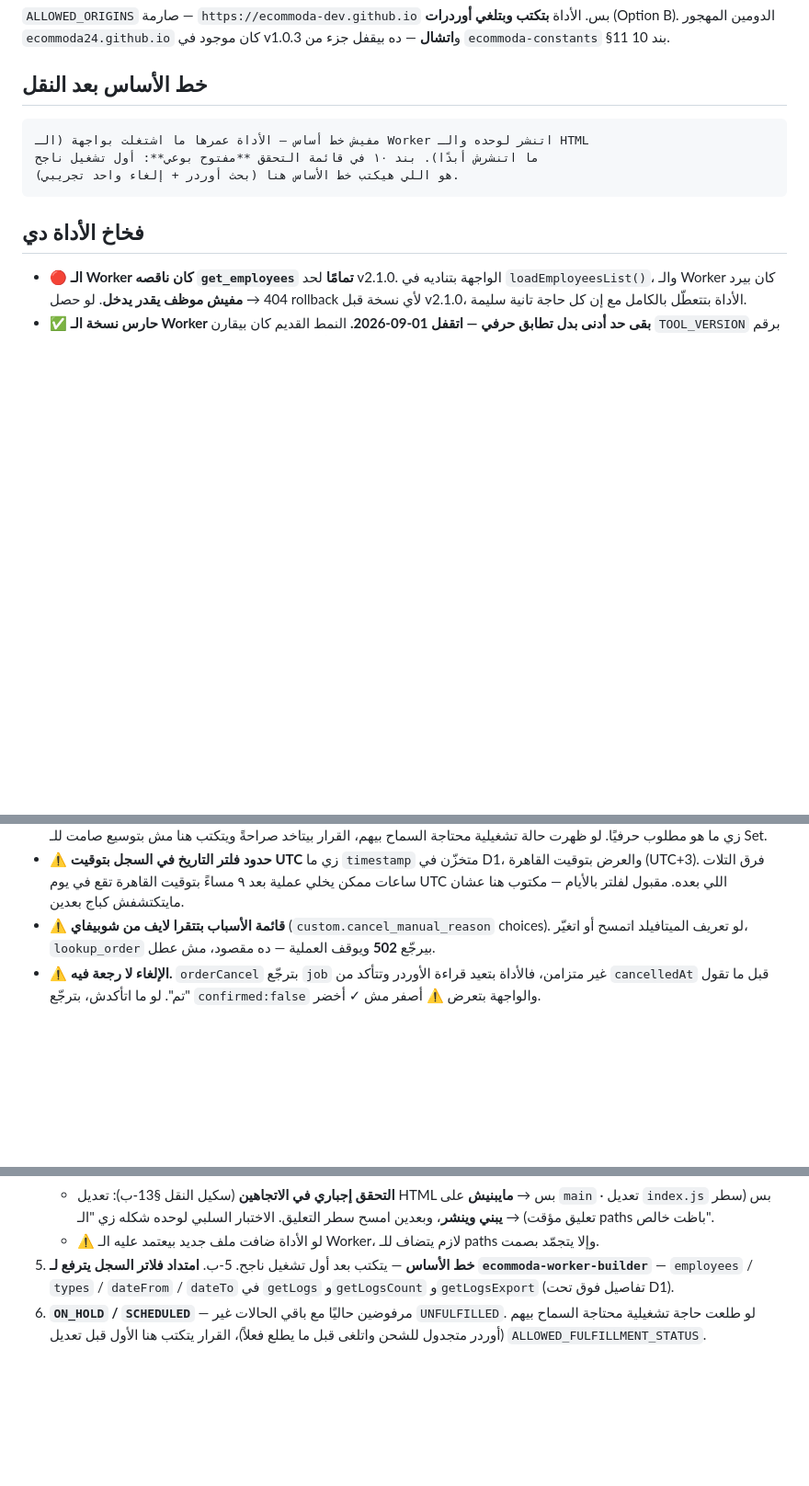
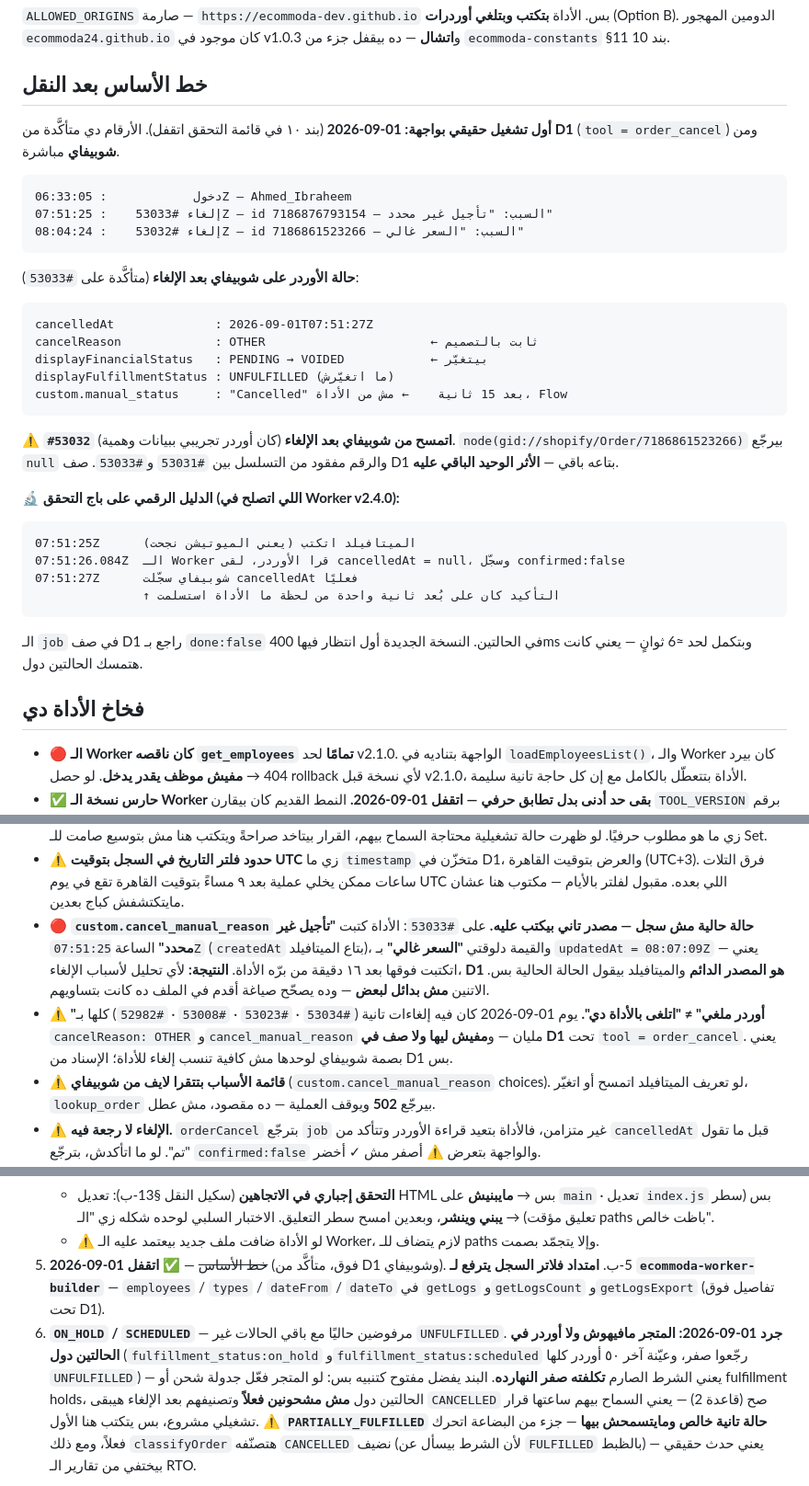
Before and after one commit to ecommoda-dev/Order-Cancel, a Markdown page: CLAUDE.md, 3 parts joined by grey strips. Shown at 92% size. Drawn GitHub-style; blank space fills up the shorter version.

Commit message:
خط الأساس اتكتب من بيانات حقيقية + فخّان جديدان متأكَّدان (CLAUDE.md v1.5.0)
بند ١٠ في قائمة التحقق اتقفل. الأرقام كلها متأكَّدة من D1 (tool = order_cancel)
ومن شوبيفاي مباشرة، مش من ذاكرة جلسة.

خط الأساس — أول تشغيل بواجهة 01-09-2026:
- دخول 06:33:05Z، وإلغاءان فعليان: #53033 (07:51:25Z) و #53032 (08:04:24Z).
- حالة الأوردر بعد الإلغاء: cancelReason OTHER · financial PENDING→VOIDED ·
  fulfillment فضل UNFULFILLED · manual_status بقى "Cancelled" بعد 15 ثانية
  من مصدر تاني (Flow) مش من الأداة.
- #53032 اتمسح من شوبيفاي بعد كده (أوردر تجريبي) — صف D1 هو الأثر الوحيد الباقي.

الدليل الرقمي على باج التحقق اللي اتصلح في v2.4.0:
  07:51:25Z الميتافيلد اتكتب · 07:51:26.084Z الأداة سجّلت confirmed:false ·
  07:51:27Z شوبيفاي سجّلت cancelledAt — التأكيد كان على بُعد ثانية واحدة.

فخّان جديدان:
- 🔴 custom.cancel_manual_reason حالة حالية مش سجل. على #53033 الأداة كتبت
  "تأجيل غير محدد" (createdAt 07:51:25Z) والقيمة دلوقتي "السعر غالي"
  (updatedAt 08:07:09Z) — اتكتب فوقها من برّه الأداة. يعني D1 هو المصدر
  الدائم لتحليل الأسباب، والاتنين مش بدائل لبعض.
- "أوردر ملغي" ≠ "اتلغى بالأداة": 4 إلغاءات تانية نفس اليوم بنفس بصمة شوبيفاي
  ومفيش ليها ولا صف في D1. الإسناد من D1 بس.

بند ٦ بقى معاه دليل: جرد المتجر رجّع صفر أوردرات ON_HOLD وصفر SCHEDULED،
فالشرط الصارم تكلفته صفر النهارده. ومعاه تحذير إن PARTIALLY_FULFILLED حالة
تانية خالص — بيتصنّف CANCELLED نضيف رغم إن جزء من البضاعة اتحرك.

Co-Authored-By: Claude Opus 5 <noreply@anthropic.com>
Claude-Session: https://claude.ai/code/session_01S6arM55AdKDRarhvEhhajD

````diff
--- a/CLAUDE.md
+++ b/CLAUDE.md
@@ -90,11 +90,40 @@ Build watch paths : * (الافتراضي — ما اتضيّقتش لسه)
 
 ## خط الأساس بعد النقل
 
+**أول تشغيل حقيقي بواجهة: 01-09-2026** (بند ١٠ في قائمة التحقق اتقفل).
+الأرقام دي متأكَّدة من **D1** (`tool = order_cancel`) ومن **شوبيفاي** مباشرة.
+
 ```
-مفيش خط أساس — الأداة عمرها ما اشتغلت بواجهة (الـ Worker اتنشر لوحده والـ HTML
-ما اتنشرش أبدًا). بند ١٠ في قائمة التحقق **مفتوح بوعي**: أول تشغيل ناجح
-(بحث أوردر + إلغاء واحد تجريبي) هو اللي هيكتب خط الأساس هنا.
+دخول            : 06:33:05Z — Ahmed_Ibraheem
+إلغاء #53033    : 07:51:25Z — id 7186876793154 — السبب: "تأجيل غير محدد"
+إلغاء #53032    : 08:04:24Z — id 7186861523266 — السبب: "السعر غالي"
 ```
+
+**حالة الأوردر على شوبيفاي بعد الإلغاء** (متأكَّدة على `#53033`):
+
+```
+cancelledAt              : 2026-09-01T07:51:27Z
+cancelReason             : OTHER                       ← ثابت بالتصميم
+displayFinancialStatus   : PENDING → VOIDED            ← بيتغيّر
+displayFulfillmentStatus : UNFULFILLED (ما اتغيّرش)
+custom.manual_status     : "Cancelled" بعد 15 ثانية    ← مش من الأداة، Flow
+```
+
+⚠️ **`#53032` اتمسح من شوبيفاي بعد الإلغاء** (كان أوردر تجريبي ببيانات وهمية).
+`node(gid://shopify/Order/7186861523266)` بيرجّع `null` والرقم مفقود من التسلسل
+بين `#53031` و`#53033`. صف D1 بتاعه باقي — **الأثر الوحيد الباقي عليه**.
+
+🔬 **الدليل الرقمي على باج التحقق (اللي اتصلح في Worker v2.4.0):**
+
+```
+07:51:25Z      الميتافيلد اتكتب (يعني الميوتيشن نجحت)
+07:51:26.084Z  الـ Worker قرا الأوردر، لقى cancelledAt = null، وسجّل confirmed:false
+07:51:27Z      شوبيفاي سجّلت cancelledAt فعليًا
+               ↑ التأكيد كان على بُعد ثانية واحدة من لحظة ما الأداة استسلمت
+```
+
+الـ `job` في صف D1 راجع بـ `done:false` في الحالتين. النسخة الجديدة أول
+انتظار فيها 400ms وبتكمل لحد ≈6 ثوانٍ — يعني كانت هتمسك الحالتين دول.
 
 ## فخاخ الأداة دي
 
@@ -138,6 +167,18 @@ Build watch paths : * (الافتراضي — ما اتضيّقتش لسه)
   والعرض بتوقيت القاهرة (UTC+3). فرق التلات ساعات ممكن يخلي عملية بعد ٩ مساءً
   بتوقيت القاهرة تقع في يوم UTC اللي بعده. مقبول لفلتر بالأيام — مكتوب هنا
   عشان مايتكتشفش كباج بعدين.
+- 🔴 **`custom.cancel_manual_reason` حالة حالية مش سجل — مصدر تاني بيكتب عليه.**
+  على `#53033`: الأداة كتبت **"تأجيل غير محدد"** الساعة `07:51:25Z`
+  (`createdAt` بتاع الميتافيلد)، والقيمة دلوقتي **"السعر غالي"** بـ
+  `updatedAt = 08:07:09Z` — يعني اتكتبت فوقها بعد ١٦ دقيقة من برّه الأداة.
+  **النتيجة:** لأي تحليل لأسباب الإلغاء، **D1 هو المصدر الدائم** والميتافيلد
+  بيقول الحالة الحالية بس. الاتنين **مش بدائل لبعض** — وده يصحّح صياغة أقدم
+  في الملف ده كانت بتساويهم.
+- ⚠️ **"أوردر ملغي" ≠ "اتلغى بالأداة دي".** يوم 01-09-2026 كان فيه إلغاءات
+  تانية (`#53034` · `#53023` · `#53008` · `#52982`) كلها بـ `cancelReason: OTHER`
+  و`cancel_manual_reason` مليان — و**مفيش ليها ولا صف في D1** تحت
+  `tool = order_cancel`. يعني بصمة شوبيفاي لوحدها مش كافية تنسب إلغاء للأداة؛
+  الإسناد من D1 بس.
 - ⚠️ **قائمة الأسباب بتتقرا لايف من شوبيفاي** (`custom.cancel_manual_reason`
   choices). لو تعريف الميتافيلد اتمسح أو اتغيّر، `lookup_order` بيرجّع **502**
   ويوقف العملية — ده مقصود، مش عطل.
@@ -199,12 +240,19 @@ Build watch paths : * (الافتراضي — ما اتضيّقتش لسه)
      "الـ paths باظت خالص".
    - ⚠️ لو الأداة ضافت ملف جديد بيعتمد عليه الـ Worker، لازم يتضاف للـ paths
      وإلا يتجمّد بصمت.
-5. **خط الأساس** — يتكتب بعد أول تشغيل ناجح.
+5. ~~خط الأساس~~ — ✅ **اتقفل 01-09-2026** (فوق، متأكَّد من D1 وشوبيفاي).
 5-ب. **امتداد فلاتر السجل يترفع لـ `ecommoda-worker-builder`** — `employees` /
    `types` / `dateFrom` / `dateTo` في `getLogs` و`getLogsCount` و`getLogsExport`
    (تفاصيل فوق تحت D1).
 6. **`ON_HOLD` / `SCHEDULED`** — مرفوضين حاليًا مع باقي الحالات غير
-   `UNFULFILLED`. لو طلعت حاجة تشغيلية محتاجة السماح بيهم (أوردر متجدول
-   للشحن واتلغى قبل ما يطلع فعلاً)، القرار يتكتب هنا الأول قبل تعديل
-   `ALLOWED_FULFILLMENT_STATUS`.
+   `UNFULFILLED`. **جرد 01-09-2026: المتجر مافيهوش ولا أوردر في الحالتين دول**
+   (`fulfillment_status:on_hold` و`fulfillment_status:scheduled` رجّعوا صفر،
+   وعيّنة آخر ٥٠ أوردر كلها `UNFULFILLED`) — يعني الشرط الصارم **تكلفته صفر
+   النهارده**. البند يفضل مفتوح كتنبيه بس: لو المتجر فعّل جدولة شحن أو
+   fulfillment holds، الحالتين دول **مش مشحونين فعلاً** وتصنيفهم بعد الإلغاء
+   هيبقى `CANCELLED` صح (قاعدة 2) — يعني السماح بيهم ساعتها قرار تشغيلي
+   مشروع، بس يتكتب هنا الأول.
+   ⚠️ **`PARTIALLY_FULFILLED` حالة تانية خالص ومايتسمحش بيها** — جزء من البضاعة
+   اتحرك فعلاً، ومع ذلك `classifyOrder` هتصنّفه `CANCELLED` نضيف (لأن الشرط
+   بيسأل عن `FULFILLED` بالظبط) — يعني حدث حقيقي بيختفي من تقارير الـ RTO.
 
````
Also changed, not shown: other parts of CLAUDE.md (+2 -2 lines).
